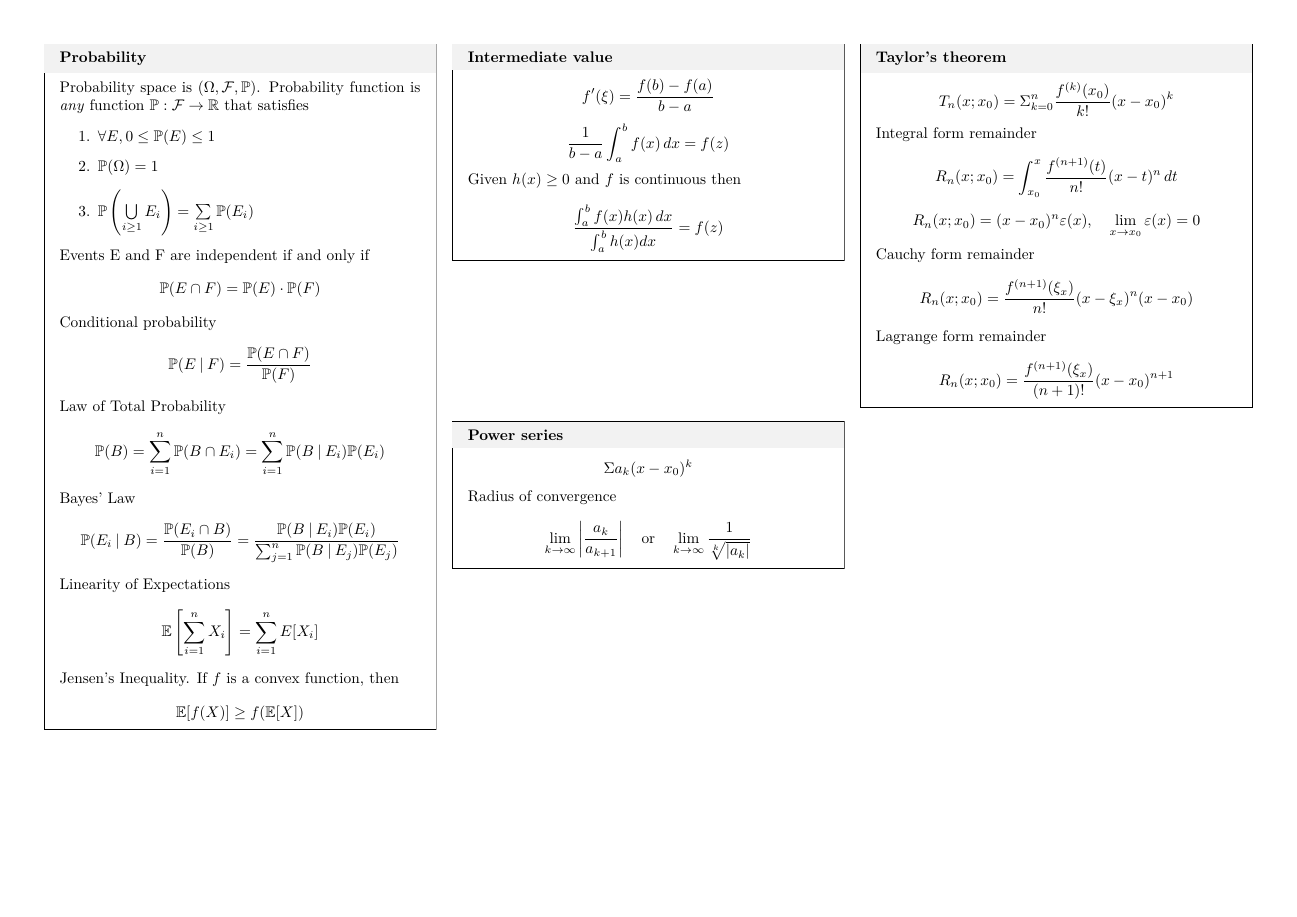
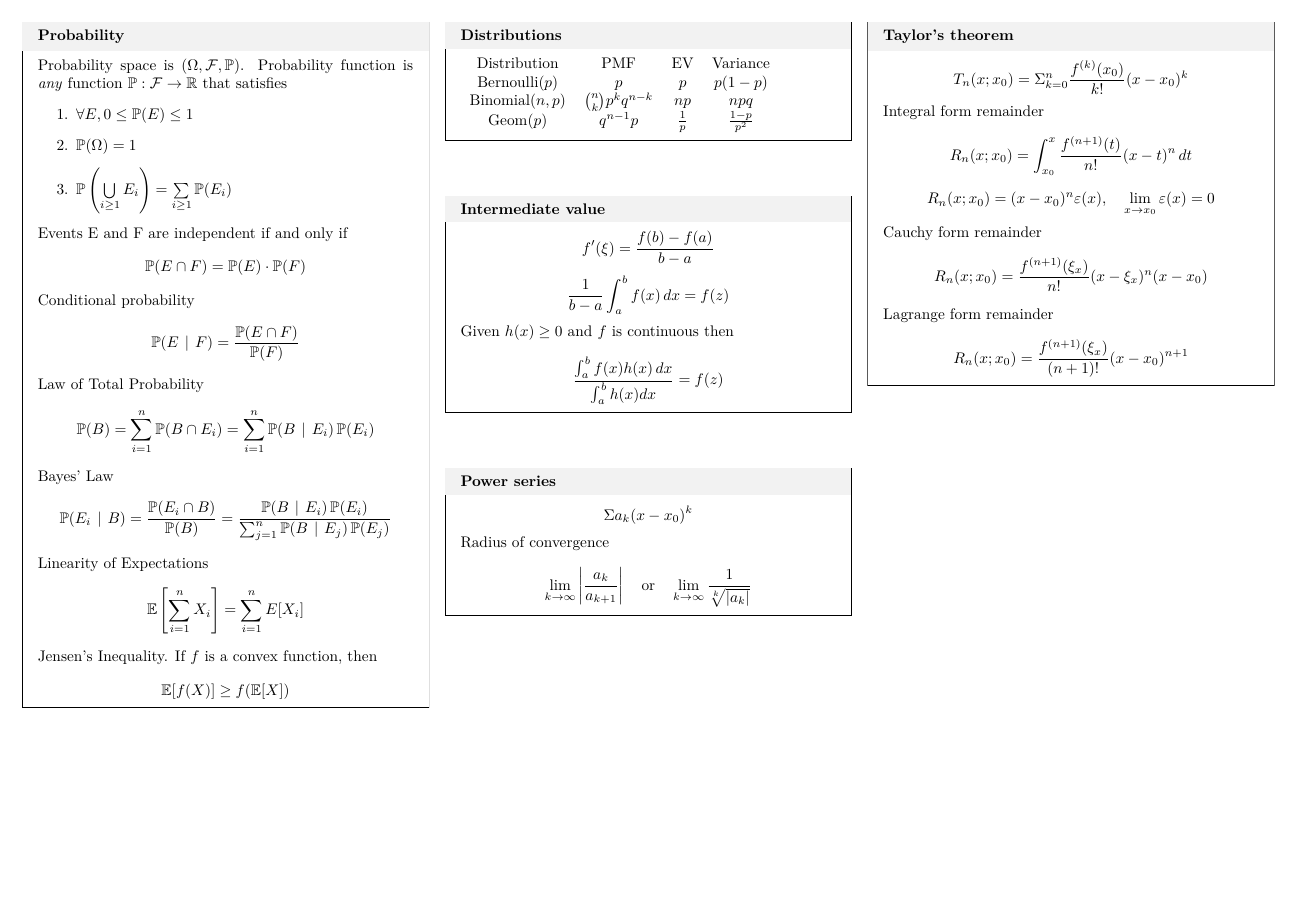
Before and after one commit to elehtine/quick-math, a LaTeX document (main.tex): the whole page. Compiled offline with pdfLaTeX.

Commit message:
Add probability distributions

```diff
--- a/main.tex
+++ b/main.tex
@@ -5,7 +5,7 @@
 \usepackage[T1]{fontenc}
 \usepackage[english]{babel}
 
-\usepackage[right=10mm, left=10mm, top=10mm, bottom=10mm]{geometry}
+\usepackage[right=5mm, left=5mm, top=5mm, bottom=5mm]{geometry}
 \usepackage{multicol}
 
 \usepackage{tikz}
@@ -22,12 +22,15 @@
   ]}
 {\end{mdframed}}
 
+\DeclareMathOperator{\prob}{\mathbb{P}}
+\DeclareMathOperator{\E}{\mathbb{E}}
+\DeclareMathOperator{\F}{\mathcal{F}}
+\DeclareMathOperator{\R}{\mathbb{R}}
+\DeclareMathOperator{\given}{\: \vert \:}
 
-\newcommand{\prob}{\mathbb{P}}
-\newcommand{\E}{\mathbb{E}}
-\newcommand{\F}{\mathcal{F}}
-\newcommand{\R}{\mathbb{R}}
-\newcommand{\given}{\: \vert \:}
+\DeclareMathOperator{\bernoulli}{Bernoulli}
+\DeclareMathOperator{\binomial}{Binomial}
+\DeclareMathOperator{\geometric}{Geom}
 
 \newcommand{\dx}[1][x]{\,d#1}
 \newcommand{\abint}{\int_a^b}
@@ -84,6 +87,15 @@
     \]
   \end{topic}
 
+  \begin{topic}{Distributions}
+    \begin{tabular}{cccc}
+      Distribution & PMF & EV & Variance \\
+      $\bernoulli(p)$ & $p$ & $p$ & $p(1-p)$ \\
+      $\binomial(n,p)$ & $\binom{n}{k} p^k q^{n-k}$ & $np$ & $npq$ \\
+      $\geometric(p)$ & $q^{n-1}p$ & $\frac{1}{p}$ & $\frac{1-p}{p^2}$ \\
+    \end{tabular}
+  \end{topic}
+
   \begin{topic}{Intermediate value}{
       \[
         f'(\xi) = \frac{f(b) - f(a)}{b - a}
```
Also changed, not shown: main.pdf.
